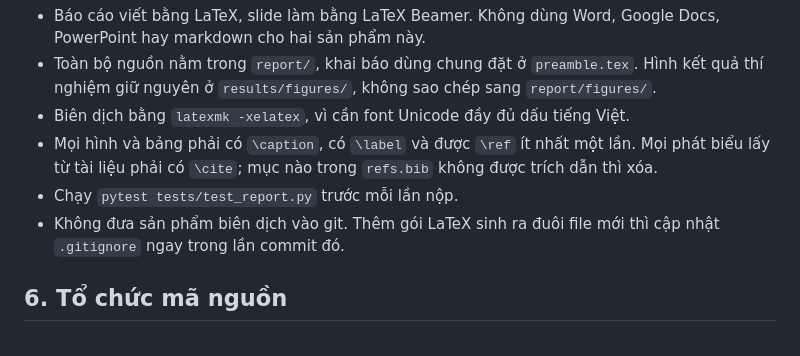
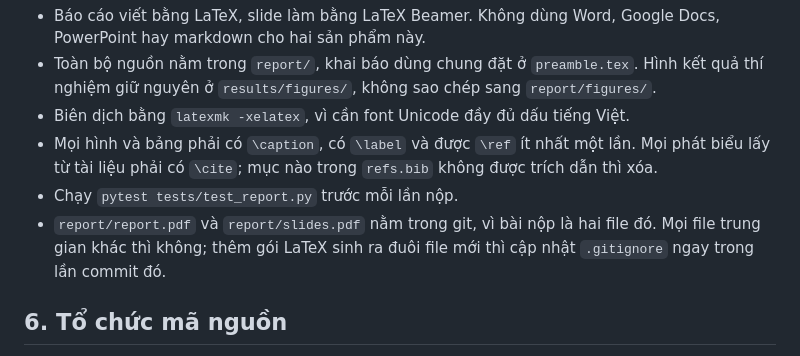
Before and after one commit to buihuy2301/ridge-loan-interest-prediction, a Markdown page: CLAUDE.md, the part around the change. Rendered like a GitHub page.

```diff
--- a/CLAUDE.md
+++ b/CLAUDE.md
@@ -68,7 +68,7 @@ Chi tiết ở `docs/quy-uoc-bao-cao.md`. Các điểm bắt buộc:
 - Biên dịch bằng `latexmk -xelatex`, vì cần font Unicode đầy đủ dấu tiếng Việt.
 - Mọi hình và bảng phải có `\caption`, có `\label` và được `\ref` ít nhất một lần. Mọi phát biểu lấy từ tài liệu phải có `\cite`; mục nào trong `refs.bib` không được trích dẫn thì xóa.
 - Chạy `pytest tests/test_report.py` trước mỗi lần nộp.
-- Không đưa sản phẩm biên dịch vào git. Thêm gói LaTeX sinh ra đuôi file mới thì cập nhật `.gitignore` ngay trong lần commit đó.
+- `report/report.pdf` và `report/slides.pdf` nằm trong git, vì bài nộp là hai file đó. Mọi file trung gian khác thì không; thêm gói LaTeX sinh ra đuôi file mới thì cập nhật `.gitignore` ngay trong lần commit đó.
 
 ## 6. Tổ chức mã nguồn
 
```
Also changed, not shown: docs/quy-uoc-bao-cao.md (+11 -5 lines).
